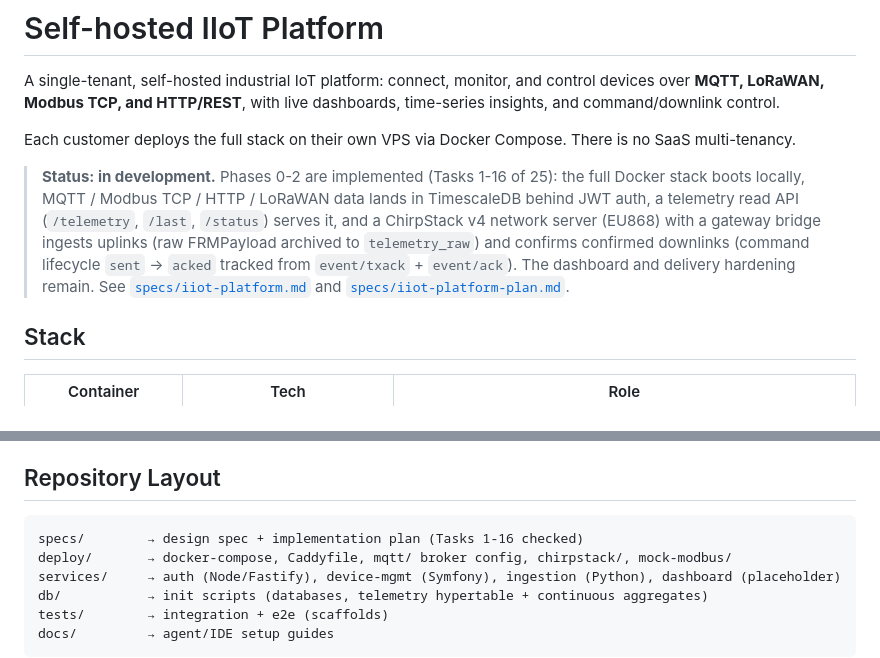
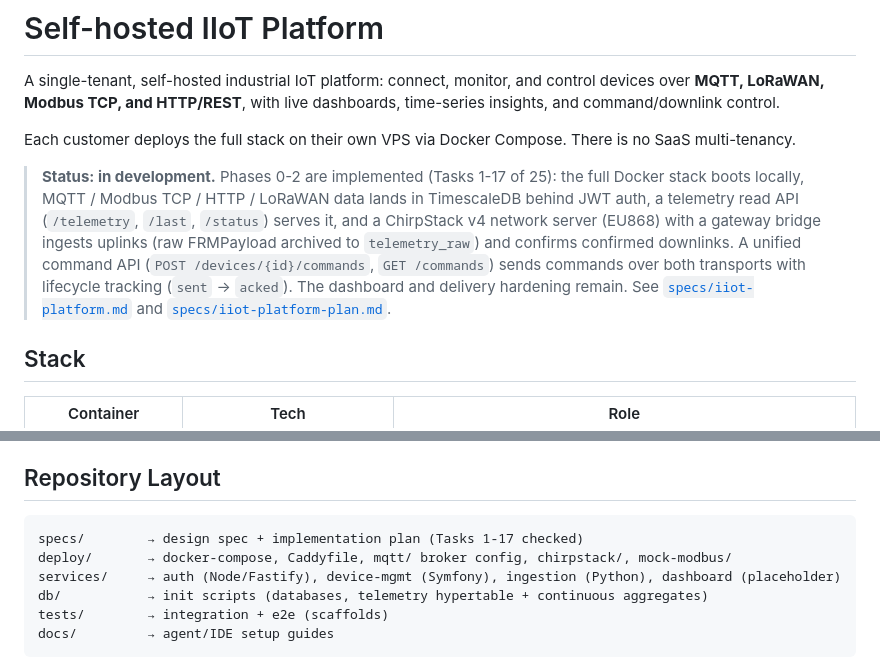
Before and after one commit to nadimattari/iot-platform, a Markdown page: README.md, 2 parts joined by grey strips. Rendered like a GitHub page.

Commit message:
docs: mark Task 17 complete, update README status

````diff
--- a/README.md
+++ b/README.md
@@ -7,13 +7,15 @@ dashboards, time-series insights, and command/downlink control.
 Each customer deploys the full stack on their own VPS via Docker Compose.
 There is no SaaS multi-tenancy.
 
-> **Status: in development.** Phases 0-2 are implemented (Tasks 1-16 of 25): the
+> **Status: in development.** Phases 0-2 are implemented (Tasks 1-17 of 25): the
 > full Docker stack boots locally, MQTT / Modbus TCP / HTTP / LoRaWAN data lands
 > in TimescaleDB behind JWT auth, a telemetry read API (`/telemetry`, `/last`,
 > `/status`) serves it, and a ChirpStack v4 network server (EU868) with a
 > gateway bridge ingests uplinks (raw FRMPayload archived to `telemetry_raw`)
-> and confirms confirmed downlinks (command lifecycle `sent` → `acked` tracked
-> from `event/txack` + `event/ack`). The dashboard and delivery hardening remain.
+> and confirms confirmed downlinks. A unified command API
+> (`POST /devices/{id}/commands`, `GET /commands`) sends commands over both
+> transports with lifecycle tracking (`sent` → `acked`). The dashboard and
+> delivery hardening remain.
 > See [`specs/iiot-platform.md`](specs/iiot-platform.md) and
 > [`specs/iiot-platform-plan.md`](specs/iiot-platform-plan.md).
 
@@ -69,7 +71,7 @@ LoRaWAN gateways); the broker and database are never exposed directly.
 ## Repository Layout
 
 ```
-specs/        → design spec + implementation plan (Tasks 1-16 checked)
+specs/        → design spec + implementation plan (Tasks 1-17 checked)
 deploy/       → docker-compose, Caddyfile, mqtt/ broker config, chirpstack/, mock-modbus/
 services/     → auth (Node/Fastify), device-mgmt (Symfony), ingestion (Python), dashboard (placeholder)
 db/           → init scripts (databases, telemetry hypertable + continuous aggregates)
````
Also changed, not shown: specs/iiot-platform-plan.md (+16 -12 lines).
